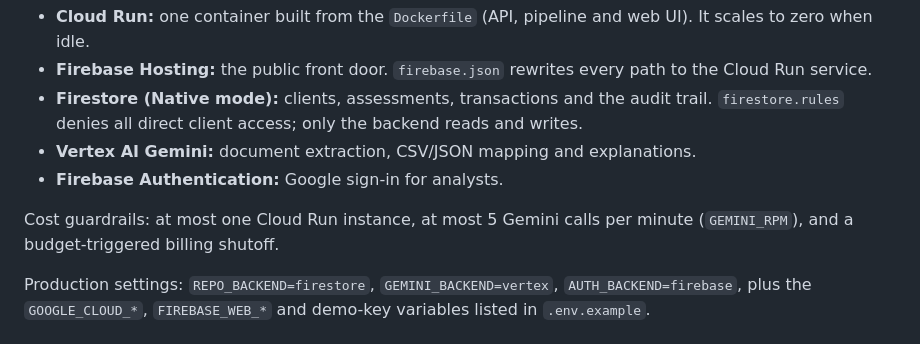
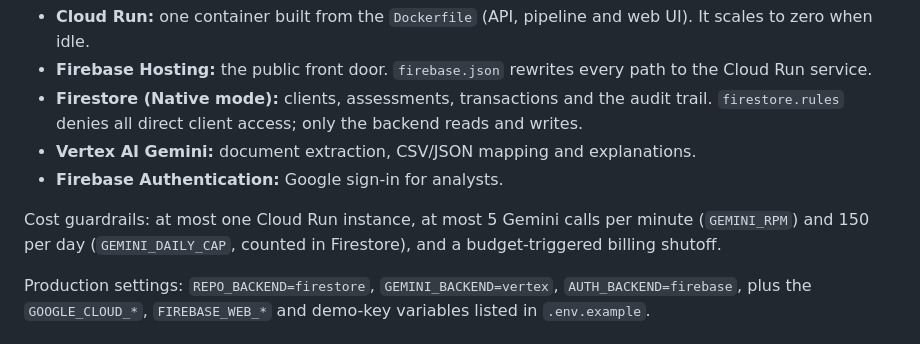
Before and after one commit to ichwanhs96/KasFlow, a Markdown page: README.md, the part around the change. GitHub-like rendering.

Commit message:
docs: describe the daily Gemini cap

```diff
--- a/README.md
+++ b/README.md
@@ -42,7 +42,7 @@ KasFlow runs on Google Cloud:
 - **Vertex AI Gemini:** document extraction, CSV/JSON mapping and explanations.
 - **Firebase Authentication:** Google sign-in for analysts.
 
-Cost guardrails: at most one Cloud Run instance, at most 5 Gemini calls per minute (`GEMINI_RPM`), and a budget-triggered billing shutoff.
+Cost guardrails: at most one Cloud Run instance, at most 5 Gemini calls per minute (`GEMINI_RPM`) and 150 per day (`GEMINI_DAILY_CAP`, counted in Firestore), and a budget-triggered billing shutoff.
 
 Production settings: `REPO_BACKEND=firestore`, `GEMINI_BACKEND=vertex`, `AUTH_BACKEND=firebase`, plus the `GOOGLE_CLOUD_*`, `FIREBASE_WEB_*` and demo-key variables listed in `.env.example`.
 
```
Also changed, not shown: 1 other file.
